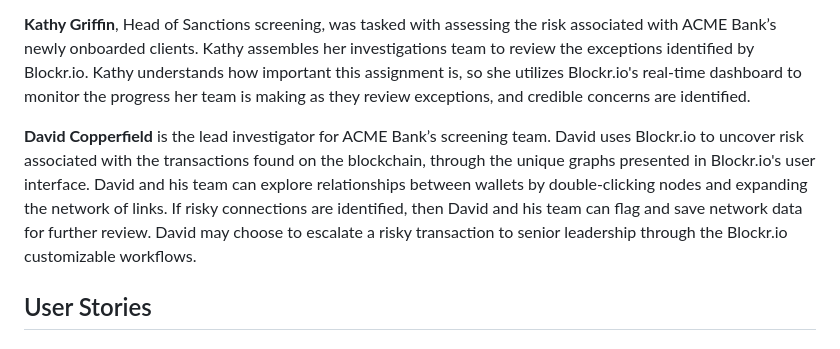
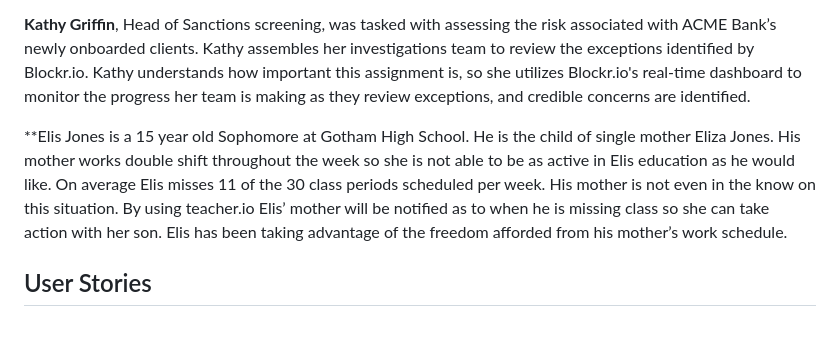
Before and after one commit to MiledKalbourji/CSCI401W, a Markdown page: assignments/product_personas_stories/teacher.md, the part around the change. Rendered like a GitHub page.

Commit message:
Update teacher.md
added Mo's story

```diff
--- a/assignments/product_personas_stories/teacher.md
+++ b/assignments/product_personas_stories/teacher.md
@@ -34,7 +34,7 @@ FOR financial compliance professionals WHO need to look into the source/destinat
 
 **Kathy Griffin**, Head of Sanctions screening, was tasked with assessing the risk associated with ACME Bank’s newly onboarded clients. Kathy assembles her investigations team to review the exceptions identified by Blockr.io. Kathy understands how important this assignment is, so she utilizes Blockr.io's real-time dashboard to monitor the progress her team is making as they review exceptions, and credible concerns are identified.
 
-**David Copperfield** is the lead investigator for ACME Bank’s screening team. David uses Blockr.io to uncover risk associated with the transactions found on the blockchain, through the unique graphs presented in Blockr.io's user interface. David and his team can explore relationships between wallets by double-clicking nodes and expanding the network of links. If risky connections are identified, then David and his team can flag and save network data for further review. David may choose to escalate a risky transaction to senior leadership through the Blockr.io customizable workflows.
+**Elis Jones is a 15 year old Sophomore at Gotham High School. He is the child of single mother Eliza Jones. His mother works double shift throughout the week so she is not able to be as active in Elis education as he would like. On average Elis misses 11 of the 30 class periods scheduled per week. His mother is not even in the know on this situation. By using teacher.io Elis’ mother will be notified as to when he is missing class so she can take action with her son. Elis has been taking advantage of the freedom afforded from his mother’s work schedule.
 
 ## User Stories
 
```
